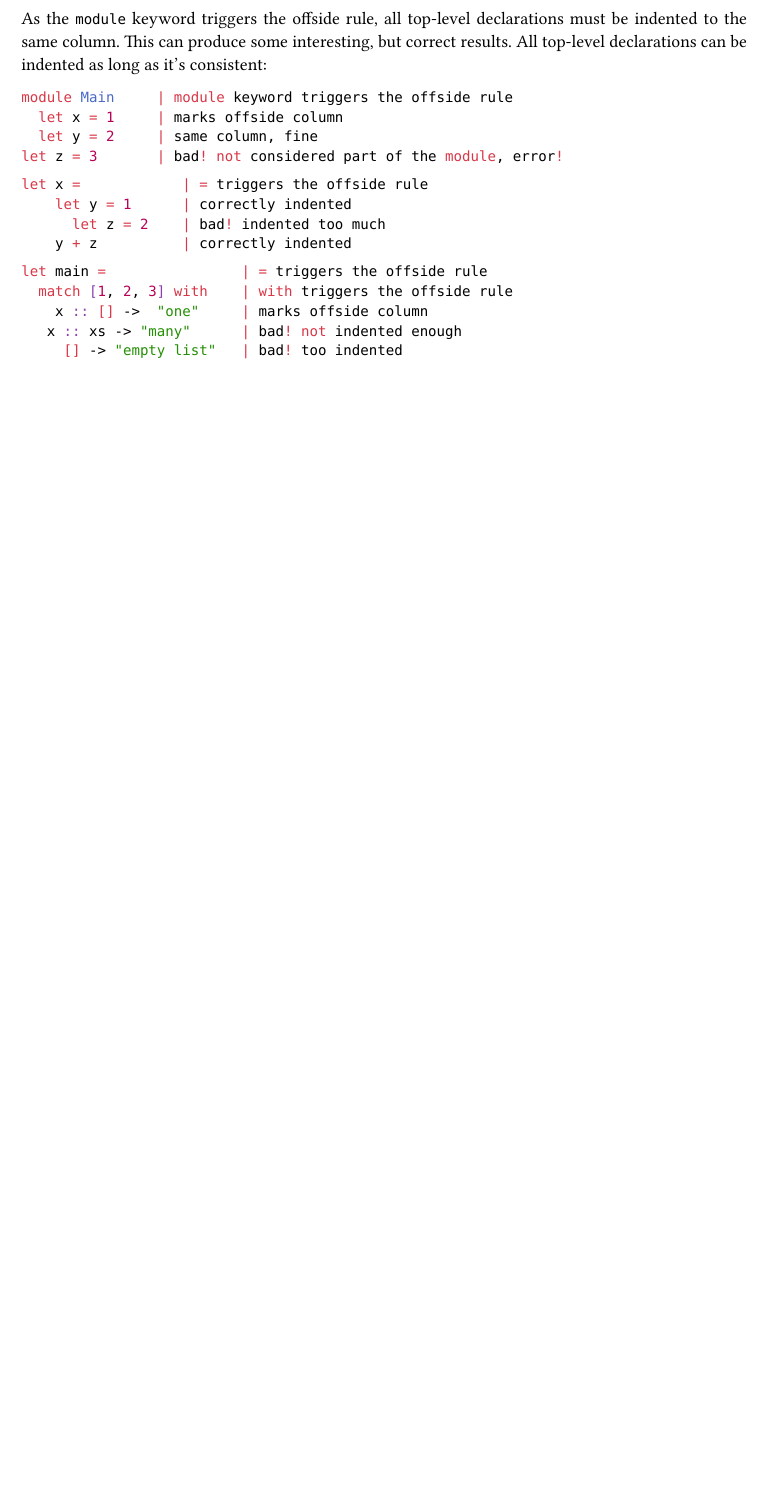
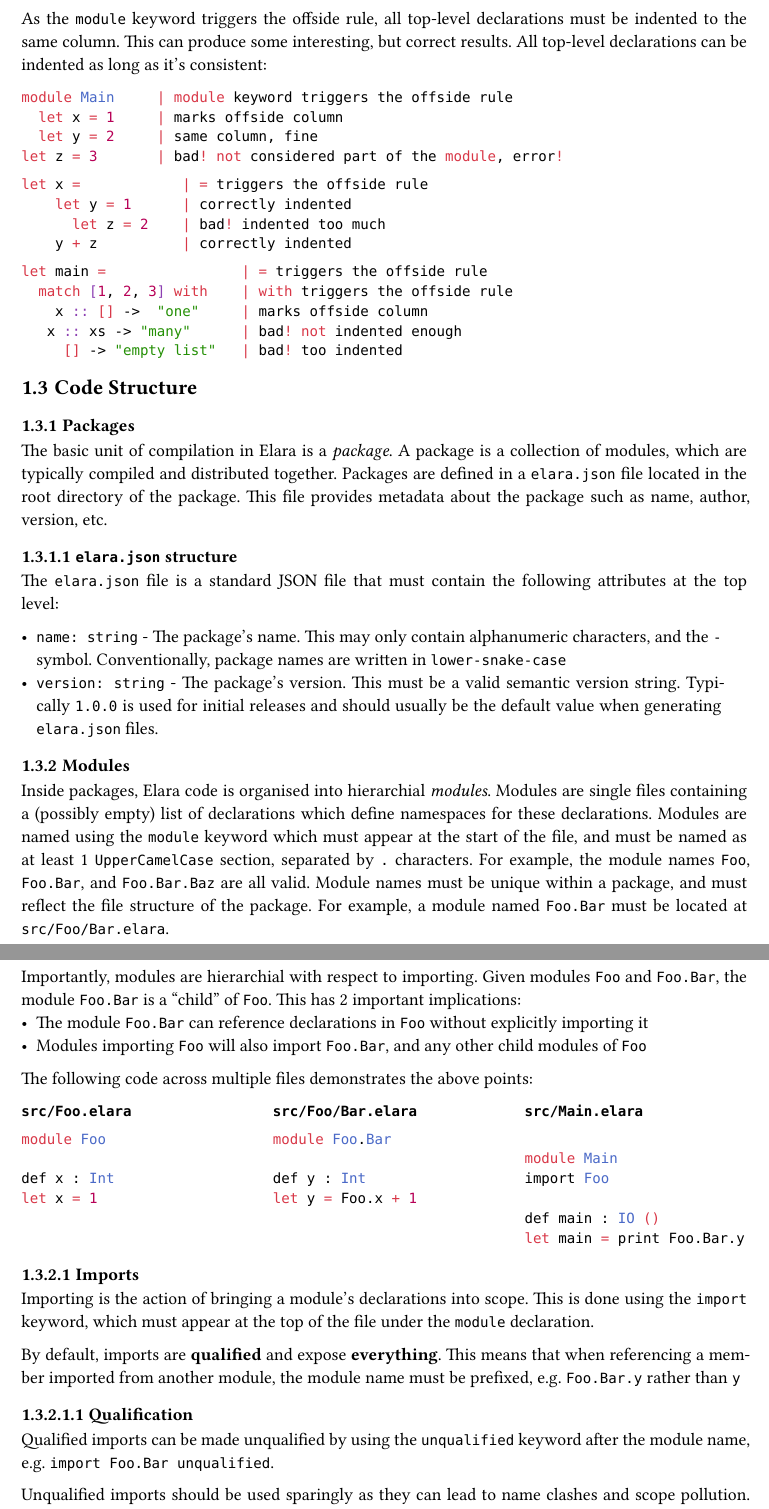
Before and after one commit to ElaraLang/elara, a Typst document (specification/specification.typ): part of page 7 of 7 before the commit and two parts of pages 7 and 8 of 9 after it, the two joined at a grey line, cut so that both start at the same text, the shorter picture padded with empty space. The pictures show the PDF file specification/specification.pdf that the author committed with the source.

Commit message:
Modules and stuff in da spec

````diff
--- a/specification/specification.typ
+++ b/specification/specification.typ
@@ -315,3 +316,74 @@ let main =                | = triggers the offside rule
    x :: xs -> "many"      | bad! not indented enough
      [] -> "empty list"   | bad! too indented
 ```
+
+== Code Structure
+
+=== Packages
+
+The basic unit of compilation in Elara is a _package_. A package is a collection of modules, which are typically compiled and distributed together.
+Packages are defined in a `elara.json` file located in the root directory of the package. This file provides metadata about the package such as name, author, version, etc.
+
+==== `elara.json` structure
+
+The `elara.json` file is a standard JSON file that must contain the following attributes at the top level:
+
+- `name: string` - The package's name. This may only contain alphanumeric characters, and the `-` symbol. Conventionally, package names are written in `lower-snake-case`
+- `version: string` - The package's version. This must be a valid semantic version string. Typically `1.0.0` is used for initial releases and should usually be the default value when generating `elara.json` files.
+
+=== Modules
+
+Inside packages, Elara code is organised into hierarchial _modules_.
+Modules are single files containing a (possibly empty) list of declarations which define namespaces for these declarations.
+Modules are named using the `module` keyword which must appear at the start of the file, and must be named as at least 1 `UpperCamelCase` section, separated by `.` characters. For example, the module names `Foo`, `Foo.Bar`, and `Foo.Bar.Baz` are all valid.
+Module names must be unique within a package, and must reflect the file structure of the package. For example, a module named `Foo.Bar` must be located at `src/Foo/Bar.elara`.
+
+Importantly, modules are hierarchial with respect to importing. Given modules `Foo` and `Foo.Bar`, the module `Foo.Bar` is a "child" of `Foo`. This has 2 important implications:
+- The module `Foo.Bar` can reference declarations in `Foo` without explicitly importing it
+- Modules importing `Foo` will also import `Foo.Bar`, and any other child modules of `Foo`
+
+The following code across multiple files demonstrates the above points:
+
+#columns(3)[
+*`src/Foo.elara`*
+```ocaml
+module Foo
+
+def x : Int
+let x = 1
+```
+#colbreak()
+
+*`src/Foo/Bar.elara`*
+```ocaml
+module Foo.Bar
+
+def y : Int
+let y = Foo.x + 1
+```
+
+#colbreak()
+
+*`src/Main.elara`*
+```ocaml
+
+module Main
+import Foo
+
+def main : IO ()
+let main = print Foo.Bar.y
+```
+]
+
+==== Imports
+
+Importing is the action of bringing a module's declarations into scope.
+This is done using the `import` keyword, which must appear at the top of the file under the `module` declaration.
+
+By default, imports are *qualified* and expose *everything*. This means that when referencing a member imported from another module, the module name must be prefixed, e.g. `Foo.Bar.y` rather than `y`
+
+===== Qualification
+
+Qualified imports can be made unqualified by using the `unqualified` keyword after the module name, e.g. `import Foo.Bar unqualified`.
+
+Unqualified imports should be used sparingly as they can lead to name clashes and scope pollution. Note that even with an unqualified import, explicit qualification is still permitted.
````
Also changed, not shown: specification/specification.pdf, specification/template.pdf (added), specification/specification.typ (32 more changed lines).
